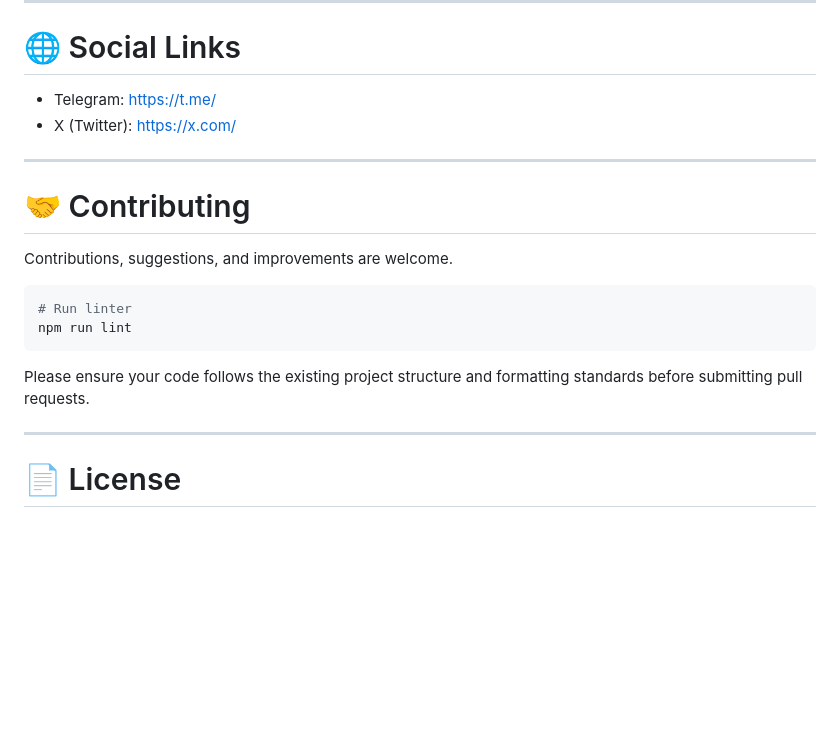
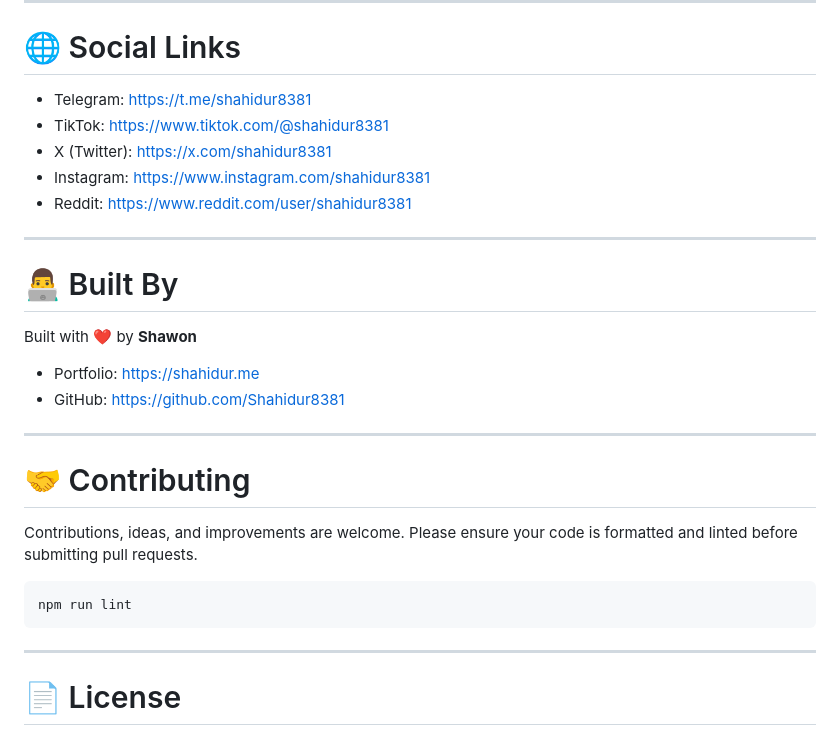
Before and after one commit to Shahidur8381/SBE-COIN, a Markdown page: README.md, the part around one of its changes. Drawn GitHub-style; blank space fills up the shorter version.

````diff
--- a/README.md
+++ b/README.md
@@ -161,21 +155,30 @@ Supported Platforms:
 
 # 🌐 Social Links
 
-- Telegram: https://t.me/
-- X (Twitter): https://x.com/
+- Telegram: https://t.me/shahidur8381
+- TikTok: https://www.tiktok.com/@shahidur8381
+- X (Twitter): https://x.com/shahidur8381
+- Instagram: https://www.instagram.com/shahidur8381
+- Reddit: https://www.reddit.com/user/shahidur8381
+
+---
+
+# 👨‍💻 Built By
+
+Built with ❤️ by **Shawon**
+
+- Portfolio: https://shahidur.me
+- GitHub: https://github.com/Shahidur8381
 
 ---
 
 # 🤝 Contributing
 
-Contributions, suggestions, and improvements are welcome.
+Contributions, ideas, and improvements are welcome. Please ensure your code is formatted and linted before submitting pull requests.
 
 ```bash
-# Run linter
 npm run lint
 ```
-
-Please ensure your code follows the existing project structure and formatting standards before submitting pull requests.
 
 ---
 
````
Also changed, not shown: other parts of README.md (+40 -46 lines).
